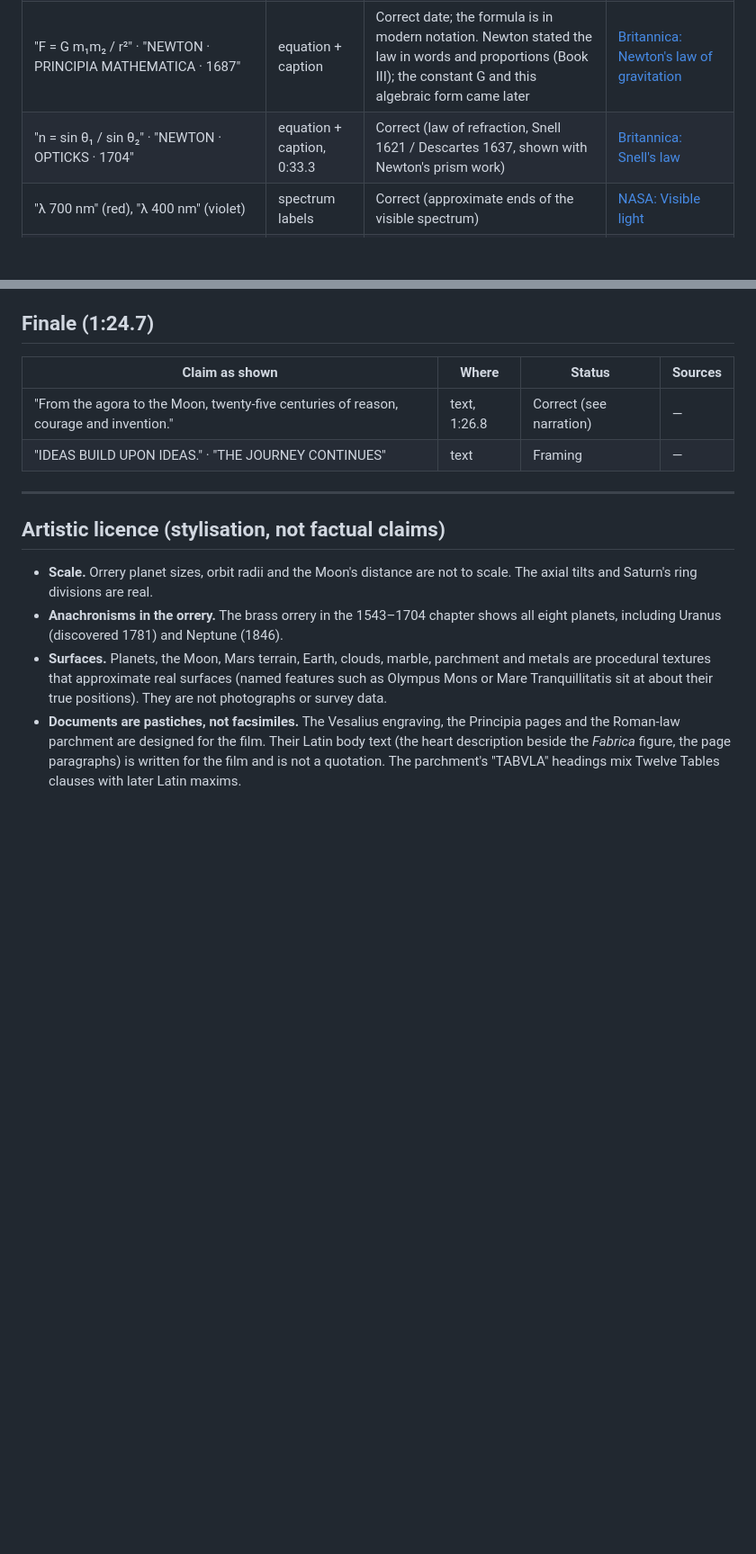
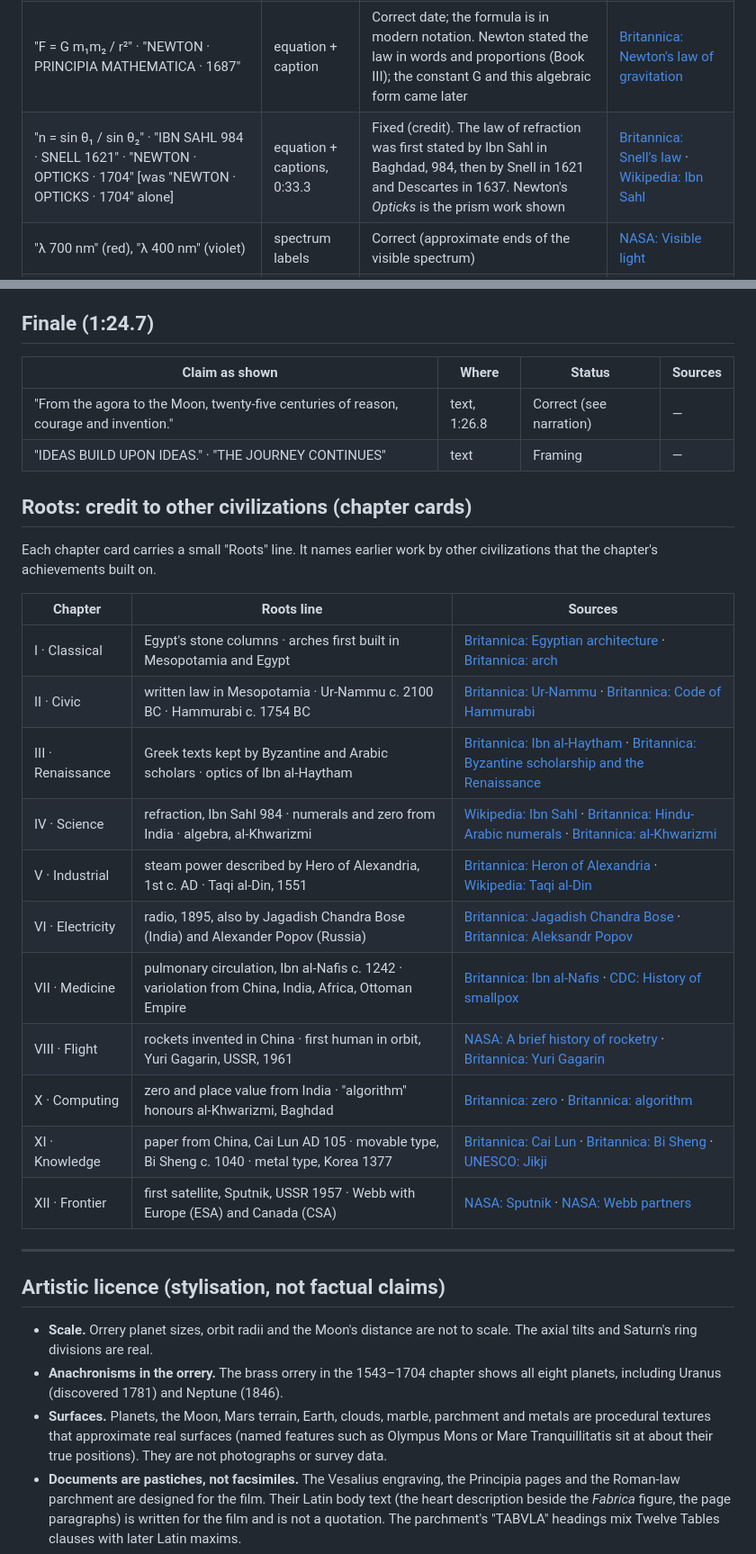
Before and after one commit to aiprdesign/wc, a Markdown page: docs/FACTS.md, 2 parts joined by grey strips. Shown at 90% size. Rendered like a GitHub page; blank space fills up the shorter version.

Commit message:
Fact sheet: Roots credit lines with sources; refraction caption credit
Co-Authored-By: Claude Opus 5.5 <noreply@anthropic.com>
Claude-Session: https://claude.ai/code/session_01VKRsTN3HBCZD8fYuMHpt94

```diff
--- a/docs/FACTS.md
+++ b/docs/FACTS.md
@@ -104,7 +104,7 @@ universities), it is listed first.
 | "t = 0.25 s …" ghost labels | fall sequence | Depiction (computed from the film's own fall curve) | — |
 | "T² ∝ a³" · "KEPLER · HARMONICES MUNDI · 1619" | equation + caption | Correct (third law published 1619) | [Britannica: Kepler's laws](https://www.britannica.com/science/Keplers-laws-of-planetary-motion) |
 | "F = G m₁m₂ / r²" · "NEWTON · PRINCIPIA MATHEMATICA · 1687" | equation + caption | Correct date; the formula is in modern notation. Newton stated the law in words and proportions (Book III); the constant G and this algebraic form came later | [Britannica: Newton's law of gravitation](https://www.britannica.com/science/Newtons-law-of-gravitation) |
-| "n = sin θ₁ / sin θ₂" · "NEWTON · OPTICKS · 1704" | equation + caption, 0:33.3 | Correct (law of refraction, Snell 1621 / Descartes 1637, shown with Newton's prism work) | [Britannica: Snell's law](https://www.britannica.com/science/Snells-law) |
+| "n = sin θ₁ / sin θ₂" · "IBN SAHL 984 · SNELL 1621" · "NEWTON · OPTICKS · 1704" [was "NEWTON · OPTICKS · 1704" alone] | equation + captions, 0:33.3 | Fixed (credit). The law of refraction was first stated by Ibn Sahl in Baghdad, 984, then by Snell in 1621 and Descartes in 1637. Newton's *Opticks* is the prism work shown | [Britannica: Snell's law](https://www.britannica.com/science/Snells-law) · [Wikipedia: Ibn Sahl](https://en.wikipedia.org/wiki/Ibn_Sahl_(mathematician)) |
 | "λ 700 nm" (red), "λ 400 nm" (violet) | spectrum labels | Correct (approximate ends of the visible spectrum) | [NASA: Visible light](https://science.nasa.gov/ems/09_visiblelight/) |
 | Orrery axial tilts: Mercury 0.03°, Venus 177.4°, Earth 23.44°, Mars 25.19°, Jupiter 3.13°, Saturn 26.73°, Uranus 97.77°, Neptune 28.32°; Moon's axis 6.7° | orrery, 0:31 | Correct | [NASA Planetary Fact Sheet](https://nssdc.gsfc.nasa.gov/planetary/factsheet/) |
 | Saturn's rings: D, C, B, Cassini Division, A (Encke and Keeler gaps), F at their true radii | orrery | Correct | [NASA Saturnian Rings Fact Sheet](https://nssdc.gsfc.nasa.gov/planetary/factsheet/satringfact.html) |
@@ -230,6 +230,26 @@ universities), it is listed first.
 | "From the agora to the Moon, twenty-five centuries of reason, courage and invention." | text, 1:26.8 | Correct (see narration) | — |
 | "IDEAS BUILD UPON IDEAS." · "THE JOURNEY CONTINUES" | text | Framing | — |
 
+
+## Roots: credit to other civilizations (chapter cards)
+
+Each chapter card carries a small "Roots" line. It names earlier work by other civilizations
+that the chapter's achievements built on.
+
+| Chapter | Roots line | Sources |
+|---|---|---|
+| I · Classical | Egypt's stone columns · arches first built in Mesopotamia and Egypt | [Britannica: Egyptian architecture](https://www.britannica.com/art/Egyptian-architecture) · [Britannica: arch](https://www.britannica.com/technology/arch-architecture) |
+| II · Civic | written law in Mesopotamia · Ur-Nammu c. 2100 BC · Hammurabi c. 1754 BC | [Britannica: Ur-Nammu](https://www.britannica.com/biography/Ur-Nammu) · [Britannica: Code of Hammurabi](https://www.britannica.com/topic/Code-of-Hammurabi) |
+| III · Renaissance | Greek texts kept by Byzantine and Arabic scholars · optics of Ibn al-Haytham | [Britannica: Ibn al-Haytham](https://www.britannica.com/biography/Ibn-al-Haytham) · [Britannica: Byzantine scholarship and the Renaissance](https://www.britannica.com/event/Renaissance) |
+| IV · Science | refraction, Ibn Sahl 984 · numerals and zero from India · algebra, al-Khwarizmi | [Wikipedia: Ibn Sahl](https://en.wikipedia.org/wiki/Ibn_Sahl_(mathematician)) · [Britannica: Hindu-Arabic numerals](https://www.britannica.com/topic/Hindu-Arabic-numerals) · [Britannica: al-Khwarizmi](https://www.britannica.com/biography/al-Khwarizmi) |
+| V · Industrial | steam power described by Hero of Alexandria, 1st c. AD · Taqi al-Din, 1551 | [Britannica: Heron of Alexandria](https://www.britannica.com/biography/Heron-of-Alexandria) · [Wikipedia: Taqi al-Din](https://en.wikipedia.org/wiki/Taqi_ad-Din_Muhammad_ibn_Ma%27ruf) |
+| VI · Electricity | radio, 1895, also by Jagadish Chandra Bose (India) and Alexander Popov (Russia) | [Britannica: Jagadish Chandra Bose](https://www.britannica.com/biography/Jagadish-Chandra-Bose) · [Britannica: Aleksandr Popov](https://www.britannica.com/biography/Aleksandr-Stepanovich-Popov) |
+| VII · Medicine | pulmonary circulation, Ibn al-Nafis c. 1242 · variolation from China, India, Africa, Ottoman Empire | [Britannica: Ibn al-Nafis](https://www.britannica.com/biography/Ibn-al-Nafis) · [CDC: History of smallpox](https://www.cdc.gov/smallpox/about/history.html) |
+| VIII · Flight | rockets invented in China · first human in orbit, Yuri Gagarin, USSR, 1961 | [NASA: A brief history of rocketry](https://www.grc.nasa.gov/www/k-12/TRC/Rockets/history_of_rockets.html) · [Britannica: Yuri Gagarin](https://www.britannica.com/biography/Yuri-Gagarin) |
+| X · Computing | zero and place value from India · "algorithm" honours al-Khwarizmi, Baghdad | [Britannica: zero](https://www.britannica.com/science/zero-mathematics) · [Britannica: algorithm](https://www.britannica.com/science/algorithm) |
+| XI · Knowledge | paper from China, Cai Lun AD 105 · movable type, Bi Sheng c. 1040 · metal type, Korea 1377 | [Britannica: Cai Lun](https://www.britannica.com/biography/Cai-Lun) · [Britannica: Bi Sheng](https://www.britannica.com/biography/Bi-Sheng) · [UNESCO: Jikji](https://www.unesco.org/en/memory-world) |
+| XII · Frontier | first satellite, Sputnik, USSR 1957 · Webb with Europe (ESA) and Canada (CSA) | [NASA: Sputnik](https://history.nasa.gov/sputnik/) · [NASA: Webb partners](https://science.nasa.gov/mission/webb/) |
+
 ---
 
 ## Artistic licence (stylisation, not factual claims)
```
